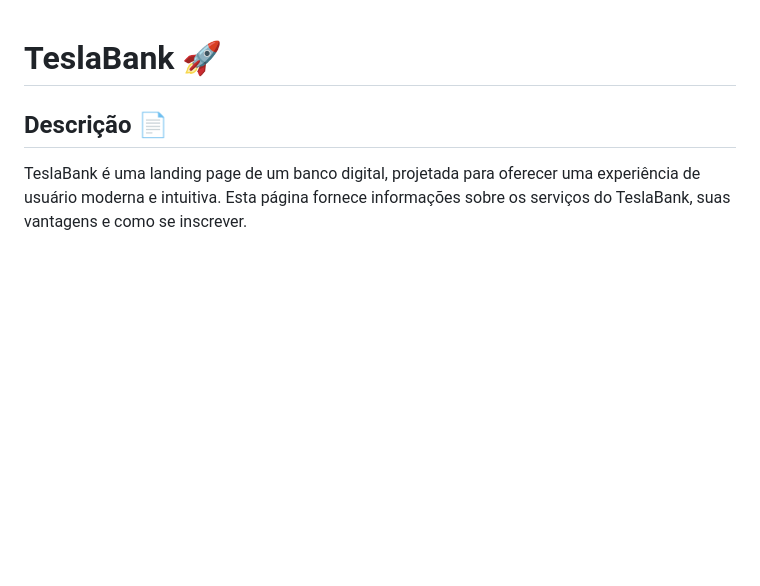
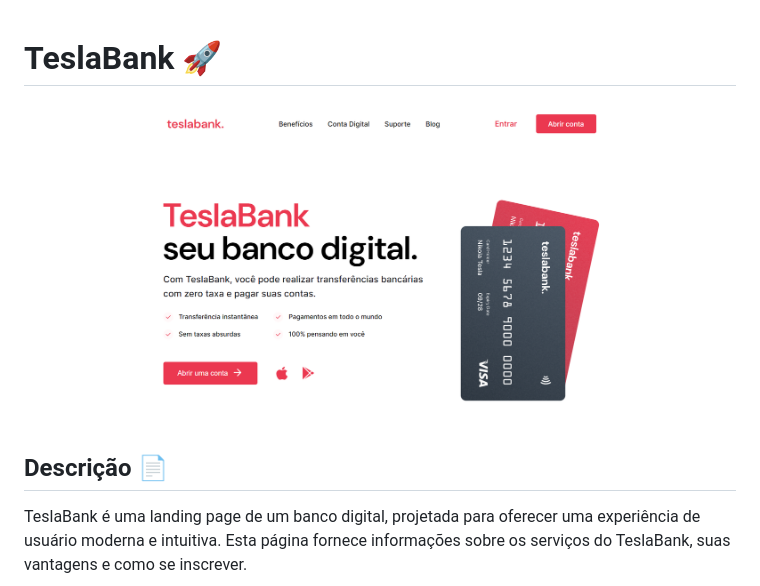
Before and after one commit to beatriztota/Tesla-bank, a Markdown page: README.md, the part around the change. Rendered like a GitHub page; pictures changed too: src/images/TeslaBank.PNG (added); blank space fills up the shorter version.

```diff
--- a/README.md
+++ b/README.md
@@ -1,5 +1,6 @@
 # TeslaBank 🚀
 
+<img src="src/images/TeslaBank.PNG" alt="TeslaBank">
 
 ## Descrição 📄
 
```
